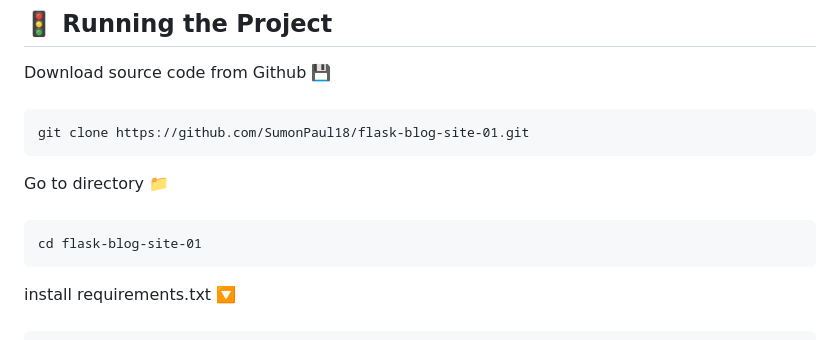
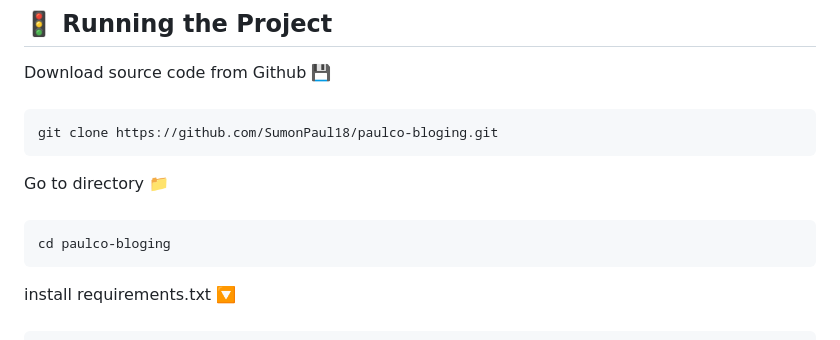
Before and after one commit to SumonPaul18/paulco-bloging, a Markdown page: README.md, the part around the change printed below. GitHub-like rendering.

```diff
--- a/README.md
+++ b/README.md
@@ -129,11 +127,11 @@
 
 Download source code from Github 💾
 ####
-    git clone https://github.com/SumonPaul18/flask-blog-site-01.git
+    git clone https://github.com/SumonPaul18/paulco-bloging.git
 
 Go to directory 📁
 ####
-    cd flask-blog-site-01
+    cd paulco-bloging
 
 install requirements.txt 🔽
 ####
```
Also changed, not shown: other parts of README.md (+2 -4 lines).
